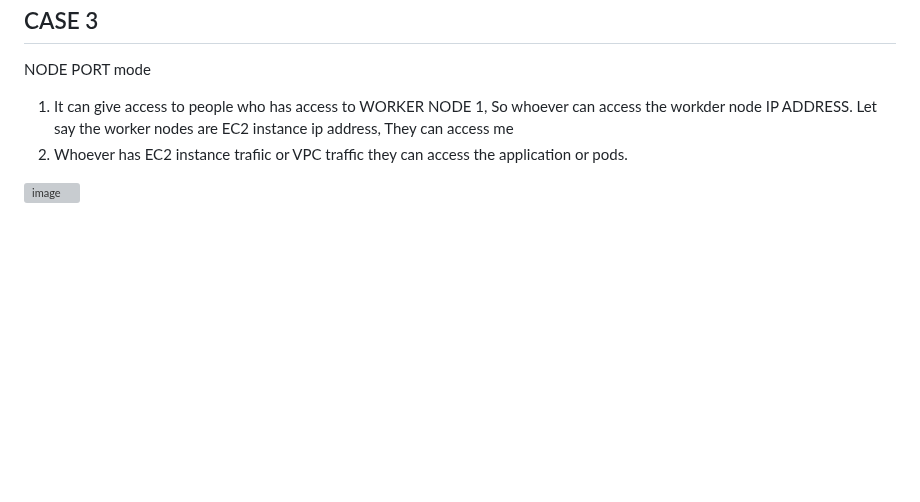
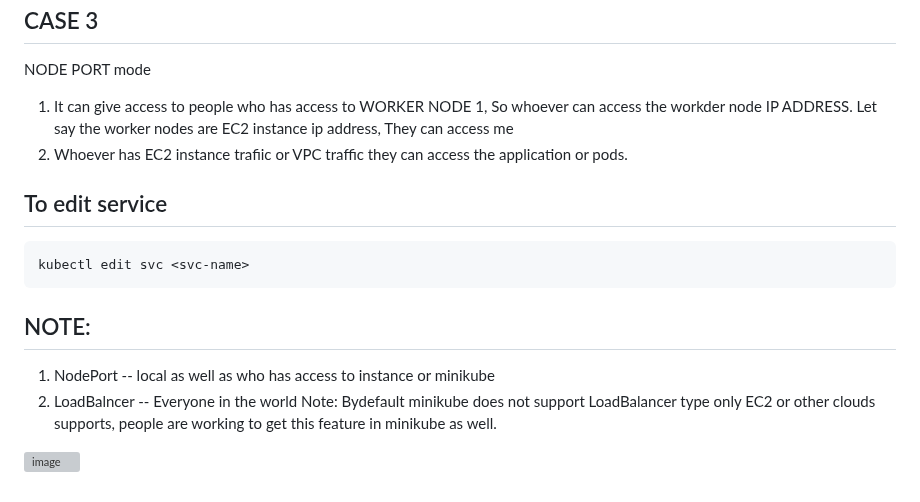
Before and after one commit to pavankumar0077/Devops-tools, a Markdown page: kubernetes-service.md, the part around the change. GitHub-like rendering; blank space fills up the shorter version; grey boxes are pictures that could not be loaded.

````diff
--- a/kubernetes-service.md
+++ b/kubernetes-service.md
@@ -88,4 +88,16 @@ NODE PORT mode
 1) It can give access to people who has access to WORKER NODE 1, So whoever can access the workder node IP ADDRESS. Let say the worker nodes are EC2 instance ip address, They can access me
 2) Whoever has EC2 instance trafiic or VPC traffic they can access the application or pods.
 
+To edit service
+--
+```
+kubectl edit svc <svc-name>
+```
+
+NOTE:
+--
+1) NodePort -- local as well as who has access to instance or minikube
+2) LoadBalncer -- Everyone in the world
+Note: Bydefault minikube does not support LoadBalancer type only EC2 or other clouds supports, people are working to get this feature in minikube as well.
+
 ![image](https://github.com/pavankumar0077/Devops-tools/assets/40380941/57d9363a-d2f8-4268-b93e-5eb0acebbe1d)
````
